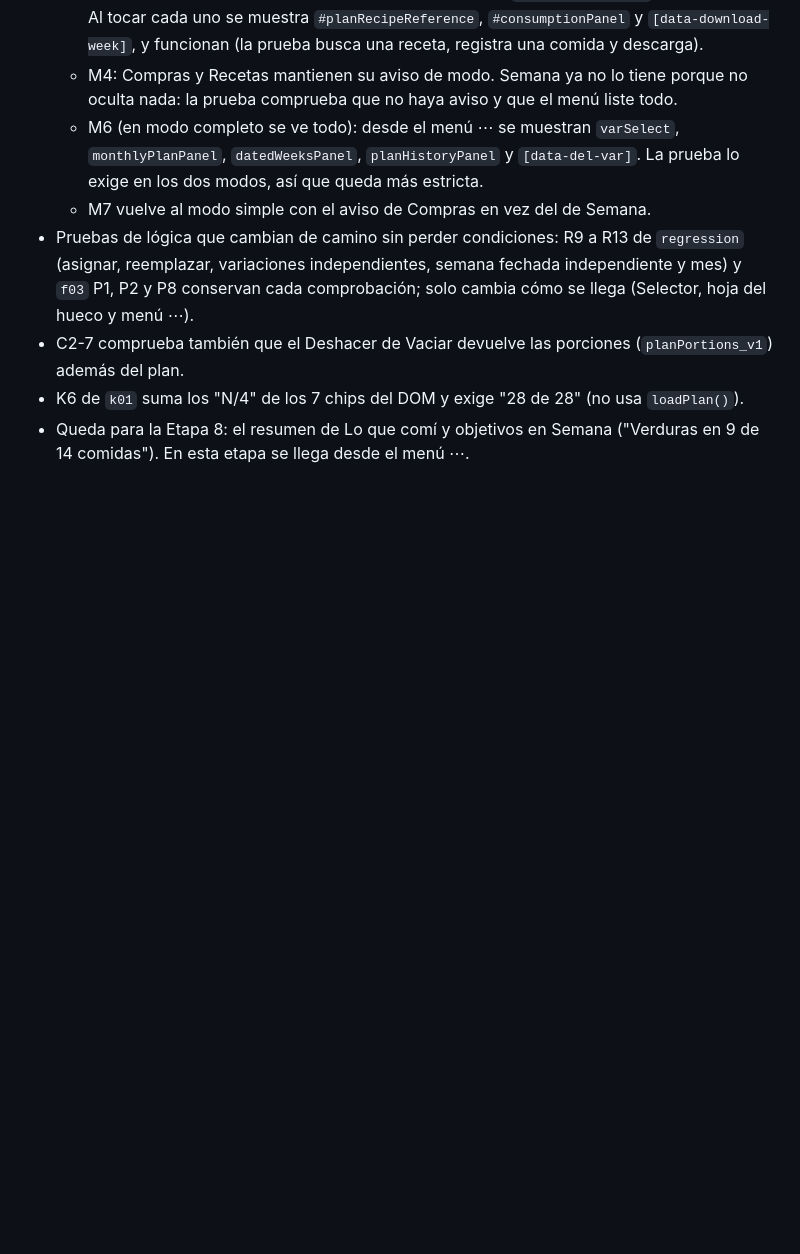
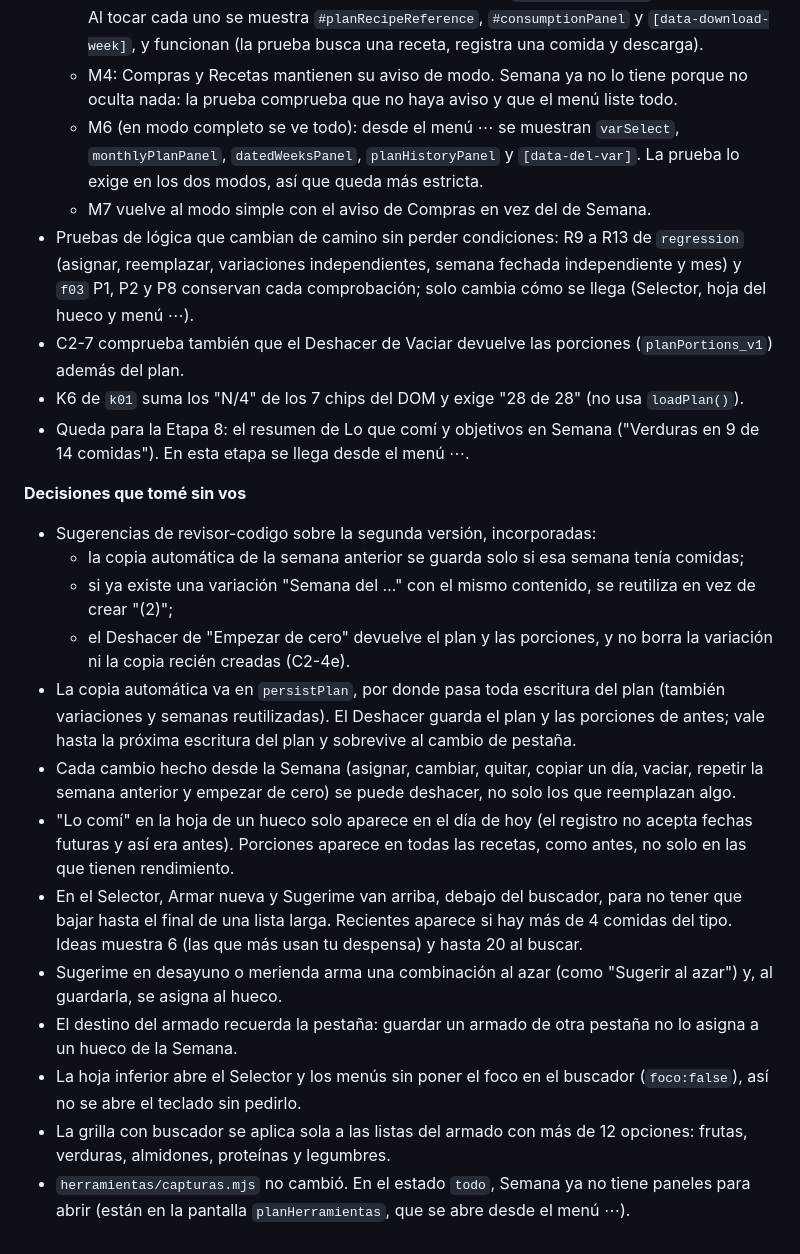
Before and after one commit to Facunddominguez/Facunddominguez.github.io, a Markdown page: docs/plan-rediseno.md, the part around the change. Rendered like a GitHub page; blank space fills up the shorter version.

Commit message:
Etapa 2: decisiones en el Registro
Co-Authored-By: Claude Opus 5.5 <noreply@anthropic.com>

```diff
--- a/docs/plan-rediseno.md
+++ b/docs/plan-rediseno.md
@@ -625,3 +625,18 @@ Rama `rediseno-etapa-2-selector-y-semana`. Versión 15.1.0.
 - C2-7 comprueba también que el Deshacer de Vaciar devuelve las porciones (`planPortions_v1`) además del plan.
 - K6 de `k01` suma los "N/4" de los 7 chips del DOM y exige "28 de 28" (no usa `loadPlan()`).
 - Queda para la Etapa 8: el resumen de Lo que comí y objetivos en Semana ("Verduras en 9 de 14 comidas"). En esta etapa se llega desde el menú ⋯.
+
+**Decisiones que tomé sin vos**
+- Sugerencias de revisor-codigo sobre la segunda versión, incorporadas:
+  - la copia automática de la semana anterior se guarda solo si esa semana tenía comidas;
+  - si ya existe una variación "Semana del …" con el mismo contenido, se reutiliza en vez de crear "(2)";
+  - el Deshacer de "Empezar de cero" devuelve el plan y las porciones, y no borra la variación ni la copia recién creadas (C2-4e).
+- La copia automática va en `persistPlan`, por donde pasa toda escritura del plan (también variaciones y semanas reutilizadas). El Deshacer guarda el plan y las porciones de antes; vale hasta la próxima escritura del plan y sobrevive al cambio de pestaña.
+- Cada cambio hecho desde la Semana (asignar, cambiar, quitar, copiar un día, vaciar, repetir la semana anterior y empezar de cero) se puede deshacer, no solo los que reemplazan algo.
+- "Lo comí" en la hoja de un hueco solo aparece en el día de hoy (el registro no acepta fechas futuras y así era antes). Porciones aparece en todas las recetas, como antes, no solo en las que tienen rendimiento.
+- En el Selector, Armar nueva y Sugerime van arriba, debajo del buscador, para no tener que bajar hasta el final de una lista larga. Recientes aparece si hay más de 4 comidas del tipo. Ideas muestra 6 (las que más usan tu despensa) y hasta 20 al buscar.
+- Sugerime en desayuno o merienda arma una combinación al azar (como "Sugerir al azar") y, al guardarla, se asigna al hueco.
+- El destino del armado recuerda la pestaña: guardar un armado de otra pestaña no lo asigna a un hueco de la Semana.
+- La hoja inferior abre el Selector y los menús sin poner el foco en el buscador (`foco:false`), así no se abre el teclado sin pedirlo.
+- La grilla con buscador se aplica sola a las listas del armado con más de 12 opciones: frutas, verduras, almidones, proteínas y legumbres.
+- `herramientas/capturas.mjs` no cambió. En el estado `todo`, Semana ya no tiene paneles para abrir (están en la pantalla `planHerramientas`, que se abre desde el menú ⋯).
```
